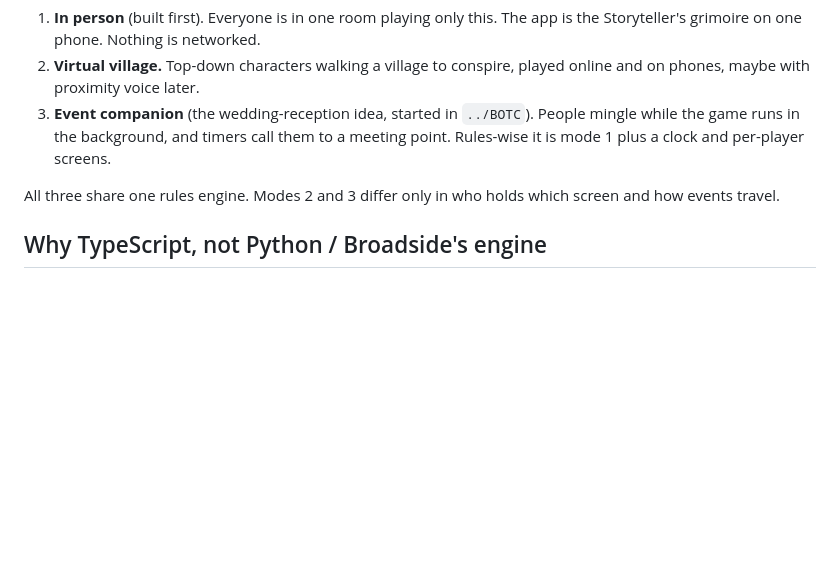
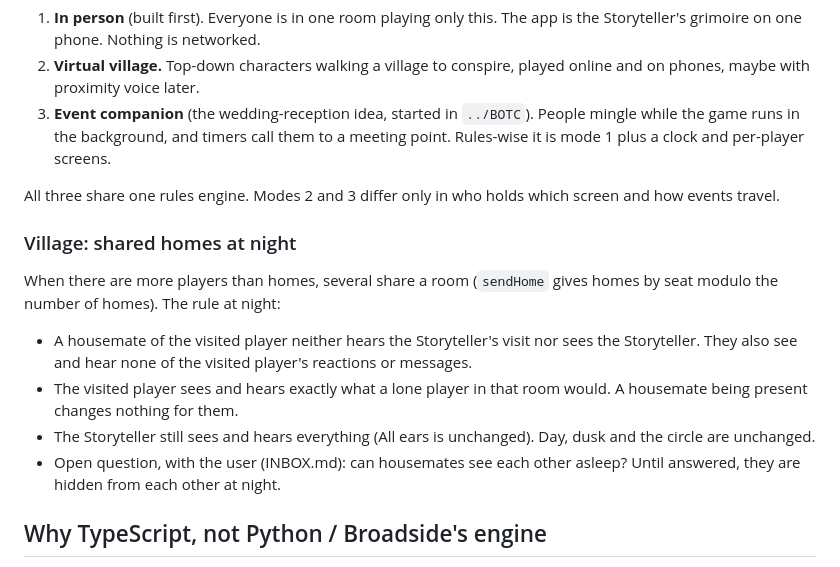
Before and after one commit to bucatini-mickey/grimoire, a Markdown page: docs/DESIGN.md, the part around the change. GitHub-like rendering; blank space fills up the shorter version.

Commit message:
DESIGN: rule for shared homes at night (housemates hear and see nothing of a visit)
Co-Authored-By: Claude Sonnet 5.5 <noreply@anthropic.com>

```diff
--- a/docs/DESIGN.md
+++ b/docs/DESIGN.md
@@ -7,6 +7,15 @@
 3. **Event companion** (the wedding-reception idea, started in `../BOTC`). People mingle while the game runs in the background, and timers call them to a meeting point. Rules-wise it is mode 1 plus a clock and per-player screens.
 
 All three share one rules engine. Modes 2 and 3 differ only in who holds which screen and how events travel.
+
+### Village: shared homes at night
+
+When there are more players than homes, several share a room (`sendHome` gives homes by seat modulo the number of homes). The rule at night:
+
+- A housemate of the visited player neither hears the Storyteller's visit nor sees the Storyteller. They also see and hear none of the visited player's reactions or messages.
+- The visited player sees and hears exactly what a lone player in that room would. A housemate being present changes nothing for them.
+- The Storyteller still sees and hears everything (All ears is unchanged). Day, dusk and the circle are unchanged.
+- Open question, with the user (INBOX.md): can housemates see each other asleep? Until answered, they are hidden from each other at night.
 
 ## Why TypeScript, not Python / Broadside's engine
 
```
